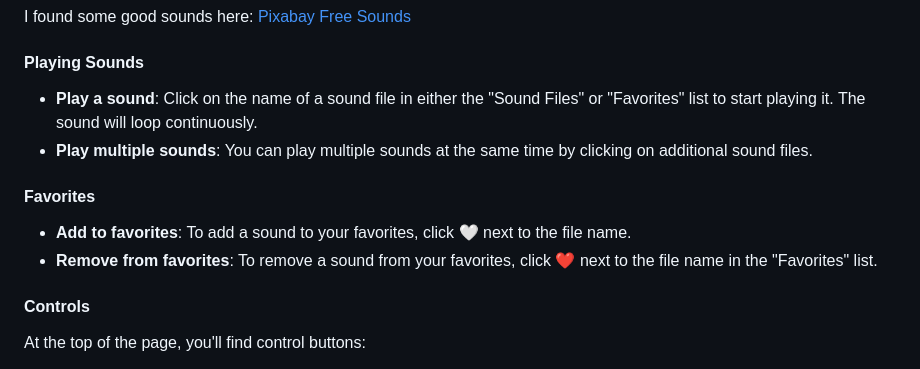
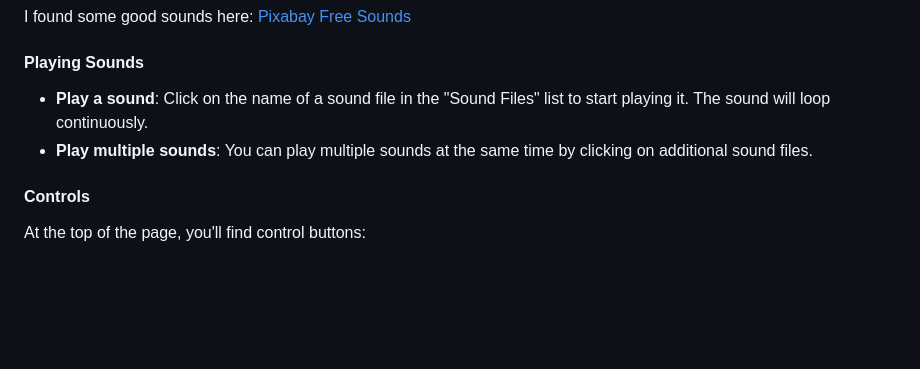
Before and after one commit to christianhansenx/rpi-sound-machine, a Markdown page: README.md, the part around the change. Rendered like a GitHub page; blank space fills up the shorter version.

```diff
--- a/README.md
+++ b/README.md
@@ -46,14 +46,9 @@ I found some good sounds here: [Pixabay Free Sounds](https://pixabay.com/sound-e
 
 #### Playing Sounds
 
-* **Play a sound**: Click on the name of a sound file in either the "Sound Files" or "Favorites" list to start playing it.
+* **Play a sound**: Click on the name of a sound file in the "Sound Files" list to start playing it.
  The sound will loop continuously.
 * **Play multiple sounds**: You can play multiple sounds at the same time by clicking on additional sound files.
-
-#### Favorites
-
-* **Add to favorites**: To add a sound to your favorites, click 🤍 next to the file name.
-* **Remove from favorites**: To remove a sound from your favorites, click ❤️ next to the file name in the "Favorites" list.
 
 #### Controls
 
```
